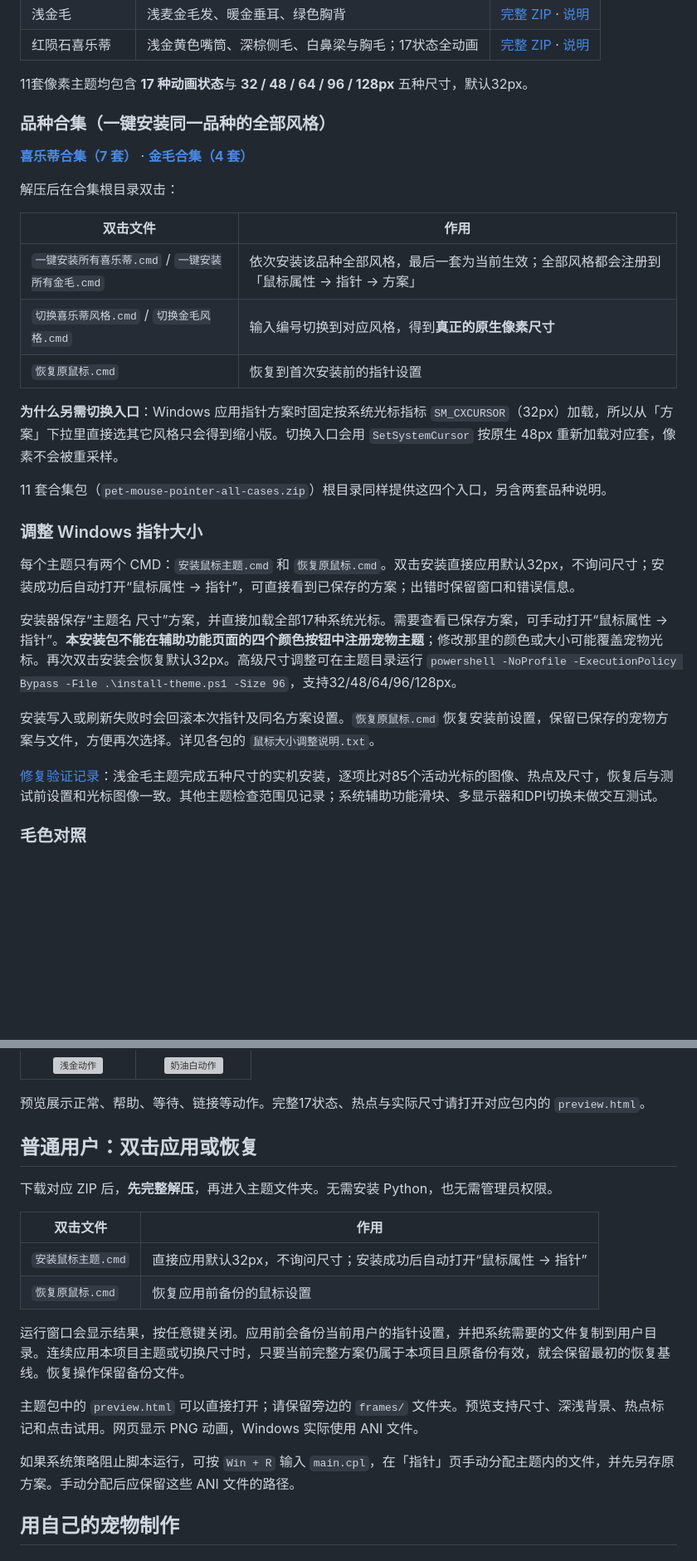
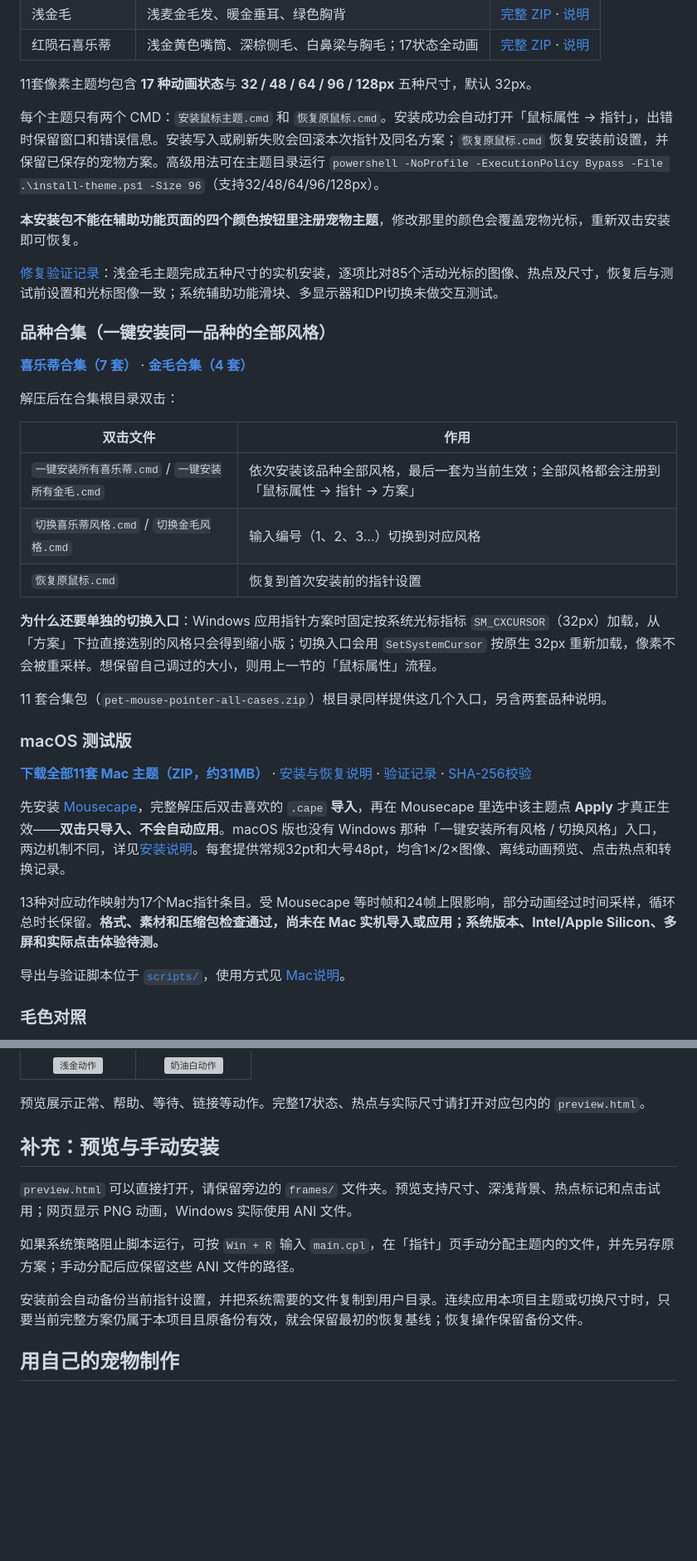
Before and after one commit to CYemin/Pet-mouse-pointer, a Markdown page: README.md, 2 parts joined by grey strips. Shown at 83% size. Rendered like a GitHub page; blank space fills up the shorter version; grey boxes are pictures that could not be loaded.

```diff
--- a/README.md
+++ b/README.md
@@ -36,7 +60,13 @@
 | 浅金毛 | 浅麦金毛发、暖金垂耳、绿色胸背 | [完整 ZIP](https://raw.githubusercontent.com/CYemin/Pet-mouse-pointer/main/downloads/golden-light-pixel.zip) · [说明](themes/golden-light-pixel/README.md) |
 | 红陨石喜乐蒂 | 浅金黄色嘴筒、深棕侧毛、白鼻梁与胸毛；17状态全动画 | [完整 ZIP](https://raw.githubusercontent.com/CYemin/Pet-mouse-pointer/main/downloads/sheltie-red-merle-pixel.zip) · [说明](themes/sheltie-red-merle-pixel/README.md) |
 
-11套像素主题均包含 **17 种动画状态**与 **32 / 48 / 64 / 96 / 128px** 五种尺寸，默认32px。
+11套像素主题均包含 **17 种动画状态**与 **32 / 48 / 64 / 96 / 128px** 五种尺寸，默认 32px。
+
+每个主题只有两个 CMD：`安装鼠标主题.cmd` 和 `恢复原鼠标.cmd`。安装成功会自动打开「鼠标属性 → 指针」，出错时保留窗口和错误信息。安装写入或刷新失败会回滚本次指针及同名方案；`恢复原鼠标.cmd` 恢复安装前设置，并保留已保存的宠物方案。高级用法可在主题目录运行 `powershell -NoProfile -ExecutionPolicy Bypass -File .\install-theme.ps1 -Size 96`（支持32/48/64/96/128px）。
+
+**本安装包不能在辅助功能页面的四个颜色按钮里注册宠物主题**，修改那里的颜色会覆盖宠物光标，重新双击安装即可恢复。
+
+[修复验证记录](docs/cursor-size-fix-validation.json)：浅金毛主题完成五种尺寸的实机安装，逐项比对85个活动光标的图像、热点及尺寸，恢复后与测试前设置和光标图像一致；系统辅助功能滑块、多显示器和DPI切换未做交互测试。
 
 ### 品种合集（一键安装同一品种的全部风格）
 
@@ -47,22 +77,22 @@
 | 双击文件 | 作用 |
 |---|---|
 | `一键安装所有喜乐蒂.cmd` / `一键安装所有金毛.cmd` | 依次安装该品种全部风格，最后一套为当前生效；全部风格都会注册到「鼠标属性 → 指针 → 方案」 |
-| `切换喜乐蒂风格.cmd` / `切换金毛风格.cmd` | 输入编号切换到对应风格，得到**真正的原生像素尺寸** |
+| `切换喜乐蒂风格.cmd` / `切换金毛风格.cmd` | 输入编号（1、2、3…）切换到对应风格 |
 | `恢复原鼠标.cmd` | 恢复到首次安装前的指针设置 |
 
-**为什么另需切换入口**：Windows 应用指针方案时固定按系统光标指标 `SM_CXCURSOR`（32px）加载，所以从「方案」下拉里直接选其它风格只会得到缩小版。切换入口会用 `SetSystemCursor` 按原生 48px 重新加载对应套，像素不会被重采样。
+**为什么还要单独的切换入口**：Windows 应用指针方案时固定按系统光标指标 `SM_CXCURSOR`（32px）加载，从「方案」下拉直接选别的风格只会得到缩小版；切换入口会用 `SetSystemCursor` 按原生 32px 重新加载，像素不会被重采样。想保留自己调过的大小，则用上一节的「鼠标属性」流程。
 
-11 套合集包（`pet-mouse-pointer-all-cases.zip`）根目录同样提供这四个入口，另含两套品种说明。
+11 套合集包（`pet-mouse-pointer-all-cases.zip`）根目录同样提供这几个入口，另含两套品种说明。
 
-### 调整 Windows 指针大小
+### macOS 测试版
 
-每个主题只有两个 CMD：`安装鼠标主题.cmd` 和 `恢复原鼠标.cmd`。双击安装直接应用默认32px，不询问尺寸；安装成功后自动打开“鼠标属性 → 指针”，可直接看到已保存的方案；出错时保留窗口和错误信息。
+**[下载全部11套 Mac 主题（ZIP，约31MB）](https://raw.githubusercontent.com/CYemin/Pet-mouse-pointer/main/downloads/pet-mouse-pointer-macos-test.zip)** · [安装与恢复说明](docs/macOS.md) · [验证记录](docs/macos-validation.json) · [SHA-256校验](downloads/SHA256SUMS)
 
-安装器保存“主题名 尺寸”方案，并直接加载全部17种系统光标。需要查看已保存方案，可手动打开“鼠标属性 → 指针”。**本安装包不能在辅助功能页面的四个颜色按钮中注册宠物主题**；修改那里的颜色或大小可能覆盖宠物光标。再次双击安装会恢复默认32px。高级尺寸调整可在主题目录运行 `powershell -NoProfile -ExecutionPolicy Bypass -File .\install-theme.ps1 -Size 96`，支持32/48/64/96/128px。
+先安装 [Mousecape](https://github.com/alexzielenski/Mousecape/releases)，完整解压后双击喜欢的 `.cape` **导入**，再在 Mousecape 里选中该主题点 **Apply** 才真正生效——**双击只导入、不会自动应用**。macOS 版也没有 Windows 那种「一键安装所有风格 / 切换风格」入口，两边机制不同，详见[安装说明](docs/macOS.md#先看这里macos-版和-windows-版不一样)。每套提供常规32pt和大号48pt，均含1×/2×图像、离线动画预览、点击热点和转换记录。
 
-安装写入或刷新失败时会回滚本次指针及同名方案设置。`恢复原鼠标.cmd` 恢复安装前设置，保留已保存的宠物方案与文件，方便再次选择。详见各包的 `鼠标大小调整说明.txt`。
+13种对应动作映射为17个Mac指针条目。受 Mousecape 等时帧和24帧上限影响，部分动画经过时间采样，循环总时长保留。**格式、素材和压缩包检查通过，尚未在 Mac 实机导入或应用；系统版本、Intel/Apple Silicon、多屏和实际点击体验待测。**
 
-[修复验证记录](docs/cursor-size-fix-validation.json)：浅金毛主题完成五种尺寸的实机安装，逐项比对85个活动光标的图像、热点及尺寸，恢复后与测试前设置和光标图像一致。其他主题检查范围见记录；系统辅助功能滑块、多显示器和DPI切换未做交互测试。
+导出与验证脚本位于 [`scripts/`](scripts/)，使用方式见 [Mac说明](docs/macOS.md#重新导出)。
 
 ### 毛色对照
 
@@ -111,20 +141,13 @@
 
 预览展示正常、帮助、等待、链接等动作。完整17状态、热点与实际尺寸请打开对应包内的 `preview.html`。
 
-## 普通用户：双击应用或恢复
+## 补充：预览与手动安装
 
-下载对应 ZIP 后，**先完整解压**，再进入主题文件夹。无需安装 Python，也无需管理员权限。
+`preview.html` 可以直接打开，请保留旁边的 `frames/` 文件夹。预览支持尺寸、深浅背景、热点标记和点击试用；网页显示 PNG 动画，Windows 实际使用 ANI 文件。
 
-| 双击文件 | 作用 |
-|---|---|
-| `安装鼠标主题.cmd` | 直接应用默认32px，不询问尺寸；安装成功后自动打开“鼠标属性 → 指针” |
-| `恢复原鼠标.cmd` | 恢复应用前备份的鼠标设置 |
+如果系统策略阻止脚本运行，可按 `Win + R` 输入 `main.cpl`，在「指针」页手动分配主题内的文件，并先另存原方案；手动分配后应保留这些 ANI 文件的路径。
 
-运行窗口会显示结果，按任意键关闭。应用前会备份当前用户的指针设置，并把系统需要的文件复制到用户目录。连续应用本项目主题或切换尺寸时，只要当前完整方案仍属于本项目且原备份有效，就会保留最初的恢复基线。恢复操作保留备份文件。
-
-主题包中的 `preview.html` 可以直接打开；请保留旁边的 `frames/` 文件夹。预览支持尺寸、深浅背景、热点标记和点击试用。网页显示 PNG 动画，Windows 实际使用 ANI 文件。
-
-如果系统策略阻止脚本运行，可按 `Win + R` 输入 `main.cpl`，在「指针」页手动分配主题内的文件，并先另存原方案。手动分配后应保留这些 ANI 文件的路径。
+安装前会自动备份当前指针设置，并把系统需要的文件复制到用户目录。连续应用本项目主题或切换尺寸时，只要当前完整方案仍属于本项目且原备份有效，就会保留最初的恢复基线；恢复操作保留备份文件。
 
 ## 用自己的宠物制作
 
```
Also changed, not shown: other parts of README.md (+34 -10 lines).
